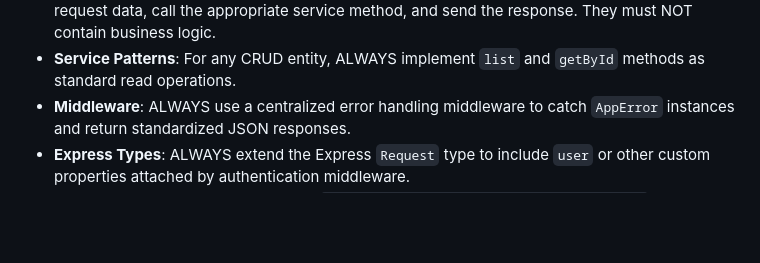
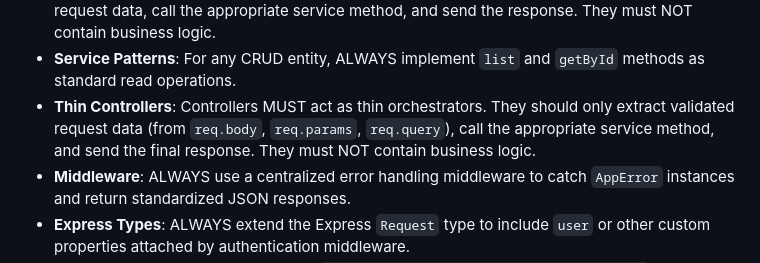
Before and after one commit to Professor-Nabil/Workout-Tracker, a Markdown page: wiki/GEMINI.md, the part around the change. GitHub-like rendering; blank space fills up the shorter version.

Commit message:
docs: add thin controller guideline to GEMINI.md

```diff
--- a/wiki/GEMINI.md
+++ b/wiki/GEMINI.md
@@ -42,6 +42,7 @@ This file serves as the context source for Gemini CLI agents to maintain project
 - **Express Request Augmentation**: ALWAYS use `declare module "express-serve-static-core"` for augmenting the Express `Request` type for custom middleware properties like `user`.
 - **Thin Controllers**: Controllers MUST act as thin orchestrators. They should only extract validated request data, call the appropriate service method, and send the response. They must NOT contain business logic.
 - **Service Patterns**: For any CRUD entity, ALWAYS implement `list` and `getById` methods as standard read operations.
+- **Thin Controllers**: Controllers MUST act as thin orchestrators. They should only extract validated request data (from `req.body`, `req.params`, `req.query`), call the appropriate service method, and send the final response. They must NOT contain business logic.
 - **Middleware**: ALWAYS use a centralized error handling middleware to catch `AppError` instances and return standardized JSON responses.
 - **Express Types**: ALWAYS extend the Express `Request` type to include `user` or other custom properties attached by authentication middleware.
 - **Validation**: ALWAYS verify code with `npm run lint && npm run check && npm test` immediately following any modification.
```
